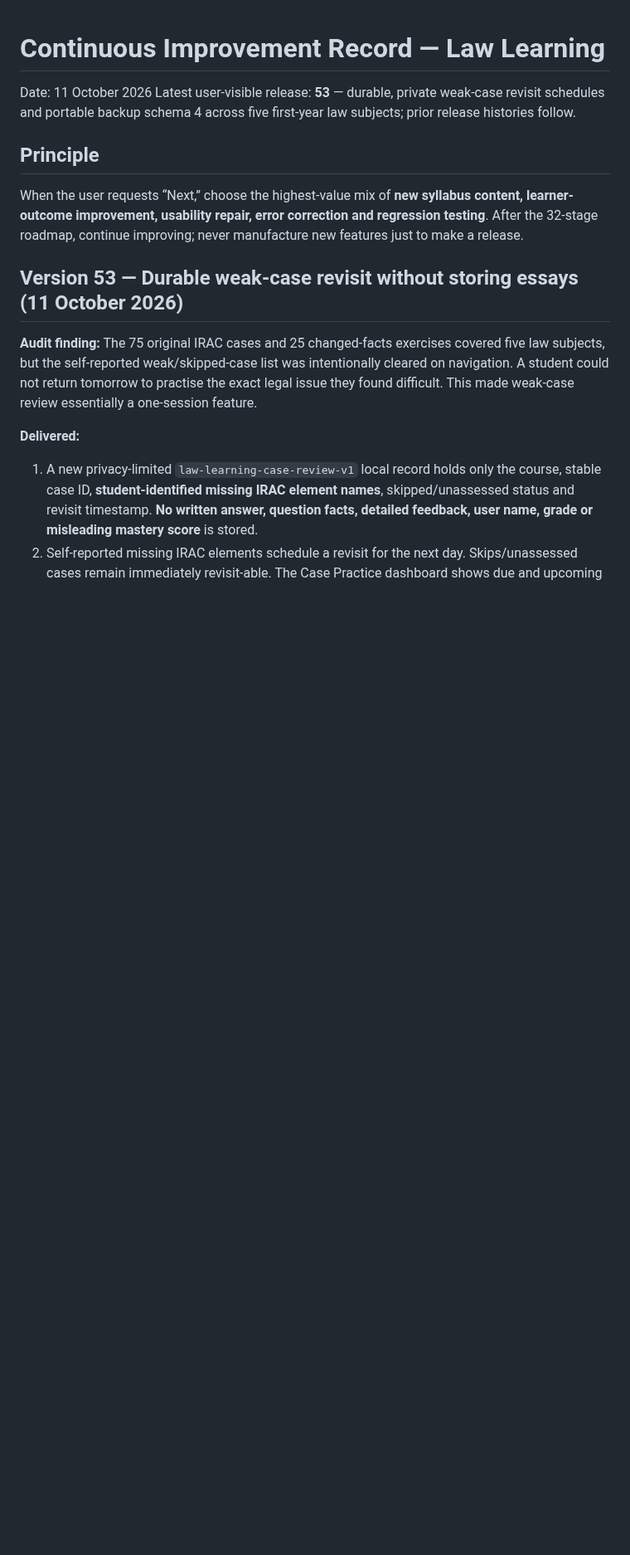
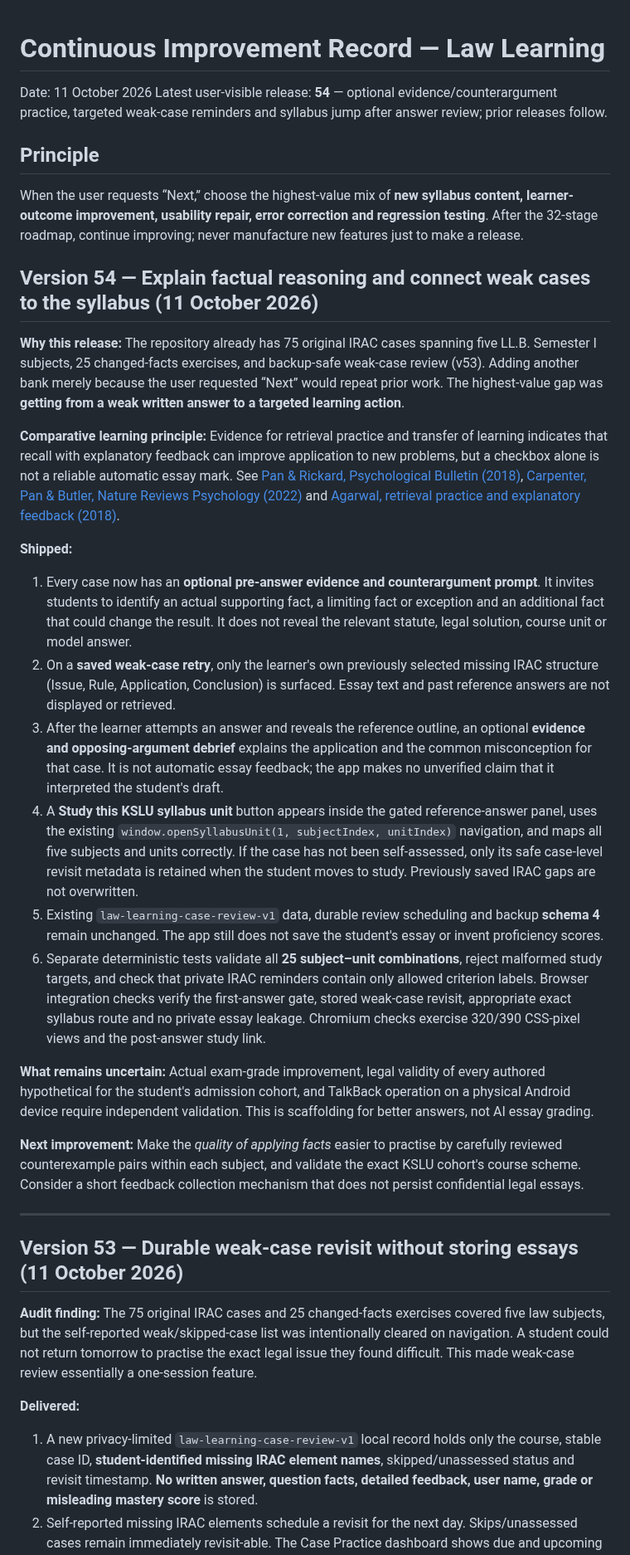
Before and after one commit to Manojislearning/law-learning, a Markdown page: docs/continuous-improvement.md, the part around the change. Shown at 83% size. GitHub-like rendering; blank space fills up the shorter version.

Commit message:
Document v54 audit-driven improvements to legal evidence reasoning and private weak-case syllabus review

```diff
--- a/docs/continuous-improvement.md
+++ b/docs/continuous-improvement.md
@@ -1,11 +1,31 @@
 # Continuous Improvement Record — Law Learning
 
 Date: 11 October 2026
-Latest user-visible release: **53** — durable, private weak-case revisit schedules and portable backup schema 4 across five first-year law subjects; prior release histories follow.
+Latest user-visible release: **54** — optional evidence/counterargument practice, targeted weak-case reminders and syllabus jump after answer review; prior releases follow.
 
 ## Principle
 
 When the user requests “Next,” choose the highest-value mix of **new syllabus content, learner-outcome improvement, usability repair, error correction and regression testing**. After the 32-stage roadmap, continue improving; never manufacture new features just to make a release.
+
+## Version 54 — Explain factual reasoning and connect weak cases to the syllabus (11 October 2026)
+
+**Why this release:** The repository already has 75 original IRAC cases spanning five LL.B. Semester I subjects, 25 changed-facts exercises, and backup-safe weak-case review (v53). Adding another bank merely because the user requested “Next” would repeat prior work. The highest-value gap was **getting from a weak written answer to a targeted learning action**.
+
+**Comparative learning principle:** Evidence for retrieval practice and transfer of learning indicates that recall with explanatory feedback can improve application to new problems, but a checkbox alone is not a reliable automatic essay mark. See [Pan & Rickard, Psychological Bulletin (2018)](https://pubmed.ncbi.nlm.nih.gov/29733621/), [Carpenter, Pan & Butler, Nature Reviews Psychology (2022)](https://www.nature.com/articles/s44159-022-00089-1) and [Agarwal, retrieval practice and explanatory feedback (2018)](https://www.retrievalpractice.org/strategies/2018/5/25/feedback).
+
+**Shipped:**
+1. Every case now has an **optional pre-answer evidence and counterargument prompt**. It invites students to identify an actual supporting fact, a limiting fact or exception and an additional fact that could change the result. It does not reveal the relevant statute, legal solution, course unit or model answer.
+2. On a **saved weak-case retry**, only the learner's own previously selected missing IRAC structure (Issue, Rule, Application, Conclusion) is surfaced. Essay text and past reference answers are not displayed or retrieved.
+3. After the learner attempts an answer and reveals the reference outline, an optional **evidence and opposing-argument debrief** explains the application and the common misconception for that case. It is not automatic essay feedback; the app makes no unverified claim that it interpreted the student's draft.
+4. A **Study this KSLU syllabus unit** button appears inside the gated reference-answer panel, uses the existing `window.openSyllabusUnit(1, subjectIndex, unitIndex)` navigation, and maps all five subjects and units correctly. If the case has not been self-assessed, only its safe case-level revisit metadata is retained when the student moves to study. Previously saved IRAC gaps are not overwritten.
+5. Existing `law-learning-case-review-v1` data, durable review scheduling and backup **schema 4** remain unchanged. The app still does not save the student's essay or invent proficiency scores.
+6. Separate deterministic tests validate all **25 subject–unit combinations**, reject malformed study targets, and check that private IRAC reminders contain only allowed criterion labels. Browser integration checks verify the first-answer gate, stored weak-case revisit, appropriate exact syllabus route and no private essay leakage. Chromium checks exercise 320/390 CSS-pixel views and the post-answer study link.
+
+**What remains uncertain:** Actual exam-grade improvement, legal validity of every authored hypothetical for the student's admission cohort, and TalkBack operation on a physical Android device require independent validation. This is scaffolding for better answers, not AI essay grading.
+
+**Next improvement:** Make the *quality of applying facts* easier to practise by carefully reviewed counterexample pairs within each subject, and validate the exact KSLU cohort's course scheme. Consider a short feedback collection mechanism that does not persist confidential legal essays.
+
+---
 
 ## Version 53 — Durable weak-case revisit without storing essays (11 October 2026)
 
```
